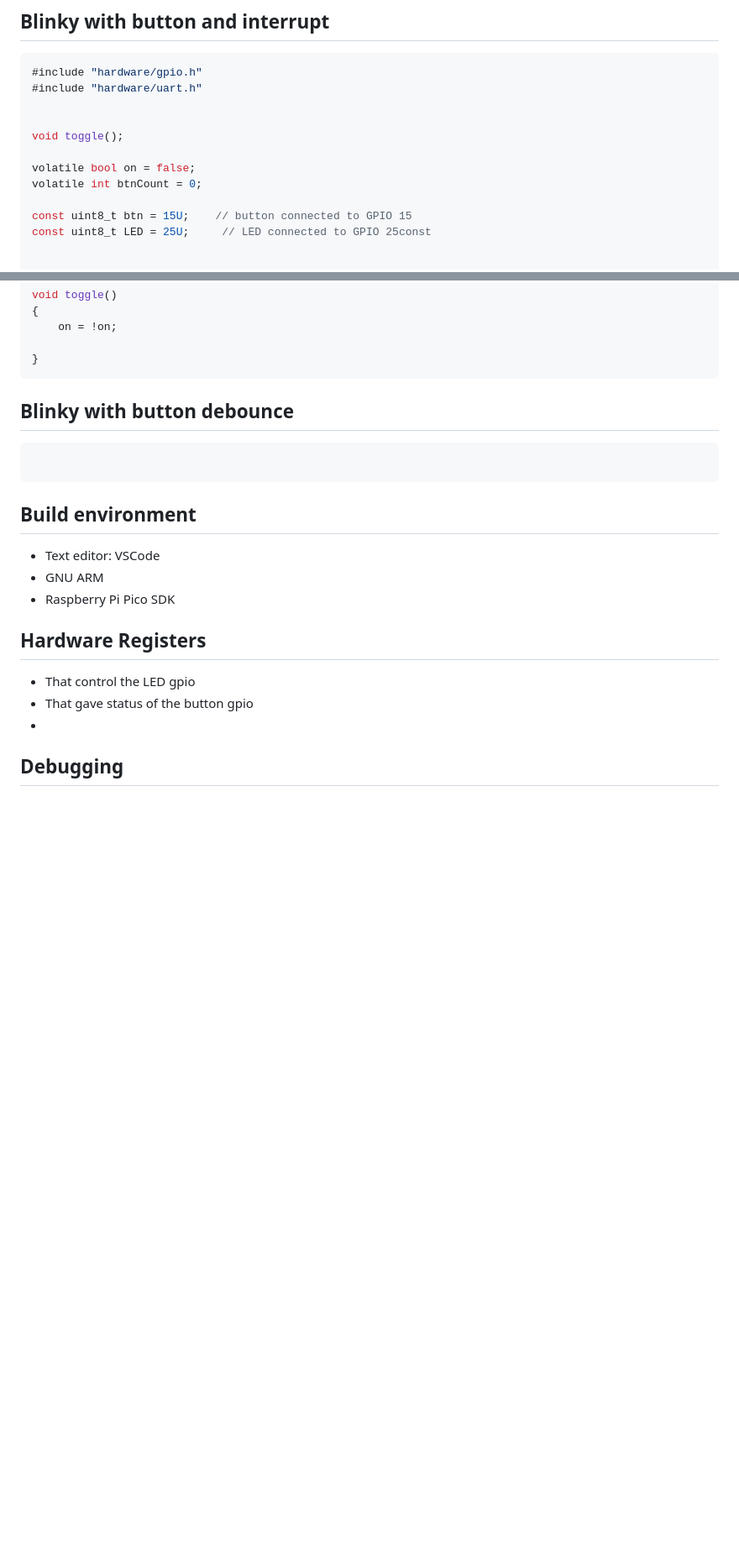
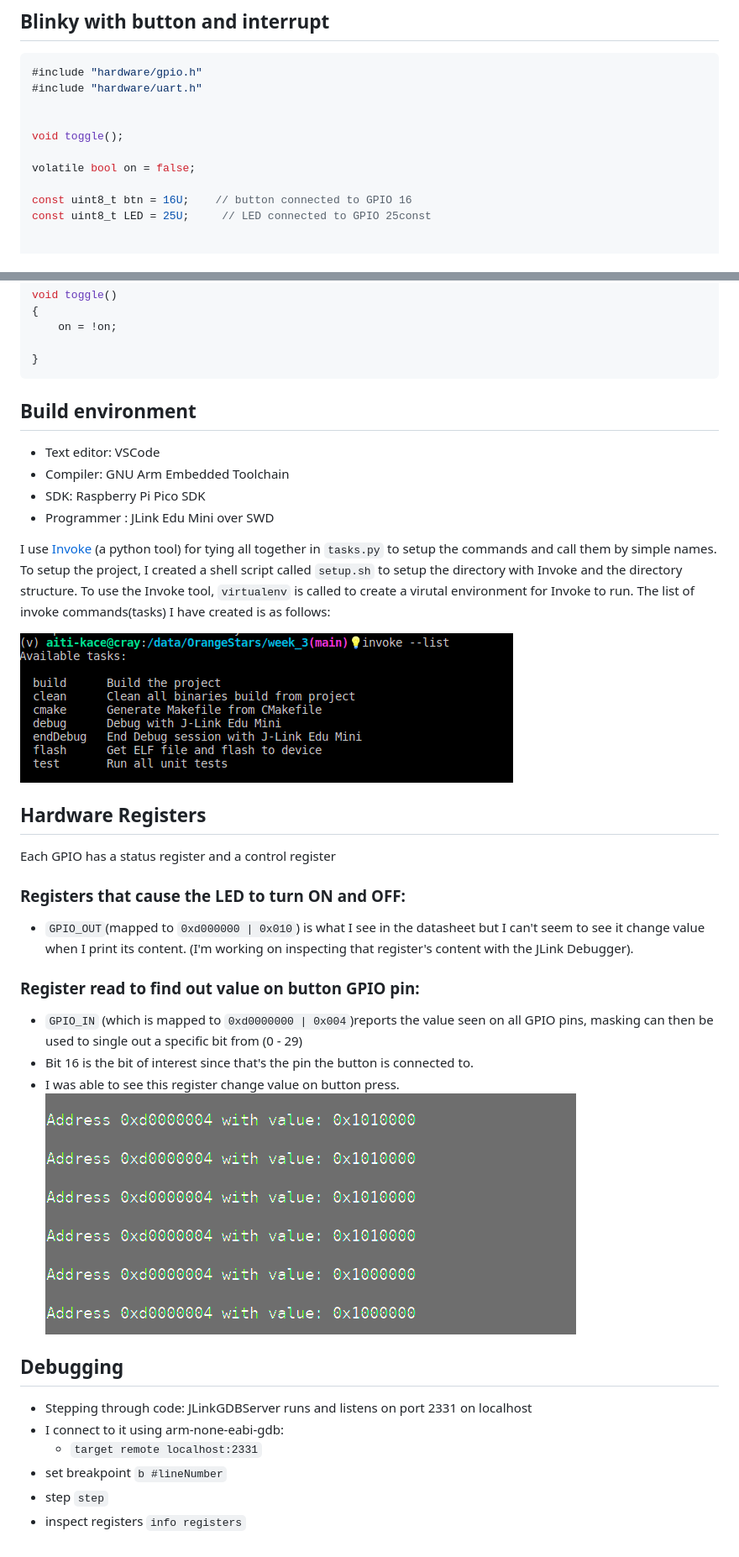
Before and after one commit to raynayx/OrangeStars, a Markdown page: week_3/docs/week3exercise.md, 2 parts joined by grey strips. Shown: that part at 84% size. GitHub-like rendering; pictures changed too: week_3/docs/btnGPIO16.png (added), week_3/docs/invokeCommandList.png (added); blank space fills up the shorter version.

Commit message:
week 3 assignment

````diff
--- a/week_3/docs/week3exercise.md
+++ b/week_3/docs/week3exercise.md
@@ -55,9 +54,8 @@ int main()
 void toggle();
 
 volatile bool on = false;
-volatile int btnCount = 0;
 
-const uint8_t btn = 15U;    // button connected to GPIO 15
+const uint8_t btn = 16U;    // button connected to GPIO 16
 const uint8_t LED = 25U;     // LED connected to GPIO 25const
 
 
@@ -98,21 +96,40 @@ void toggle()
 ```
 
 
-## Blinky with button debounce
+<!-- ## Blinky with button debounce
 ```C
 
-```
+``` -->
 
 
 ## Build environment
 - Text editor: VSCode
-- GNU ARM
-- Raspberry Pi Pico SDK
+- Compiler: GNU Arm Embedded Toolchain
+- SDK: Raspberry Pi Pico SDK
+- Programmer : JLink Edu Mini over SWD
+
+I use [Invoke](https://docs.pyinvoke.org/en/0.11.1/api/cli.html) (a python tool) for tying all together in `tasks.py` to setup the commands and call them by simple names.
+To setup the project, I created a shell script called `setup.sh` to setup the directory with Invoke and the directory structure.
+To use the Invoke tool, `virtualenv` is called to create a virutal environment for Invoke to run.
+The list of invoke commands(tasks) I have created is as follows:
+
+![Invoke command list](./invokeCommandList.png)
 
 
 ## Hardware Registers
-- That control the LED gpio
-- That gave status of the button gpio
--
+Each GPIO has a status register and a control register
+### Registers that cause the LED to turn ON and OFF:
+- `GPIO_OUT`(mapped to `0xd000000 | 0x010`) is what I see in the datasheet but I can't seem to see it change value when I print its content. (I'm working on inspecting that register's content with the JLink Debugger).
+### Register read to find out value on button GPIO pin:
+- `GPIO_IN` (which is mapped to `0xd0000000 | 0x004`)reports the value seen on all GPIO pins, masking can then be used to single out a specific bit from (0 - 29)
+- Bit 16 is the bit of interest since that's the pin the button is connected to.
+- I was able to see this register change value on button press.
+![egister value change](./btnGPIO16.png)
 
 ## Debugging
+- Stepping through code: JLinkGDBServer runs and listens on port 2331 on localhost
+- I connect to it using arm-none-eabi-gdb:
+	- `target remote localhost:2331`
+- set breakpoint `b #lineNumber`
+- step `step`
+- inspect registers `info registers`
````
Also changed, not shown: other parts of week_3/docs/week3exercise.md (+7 -8 lines), 1 other file.
